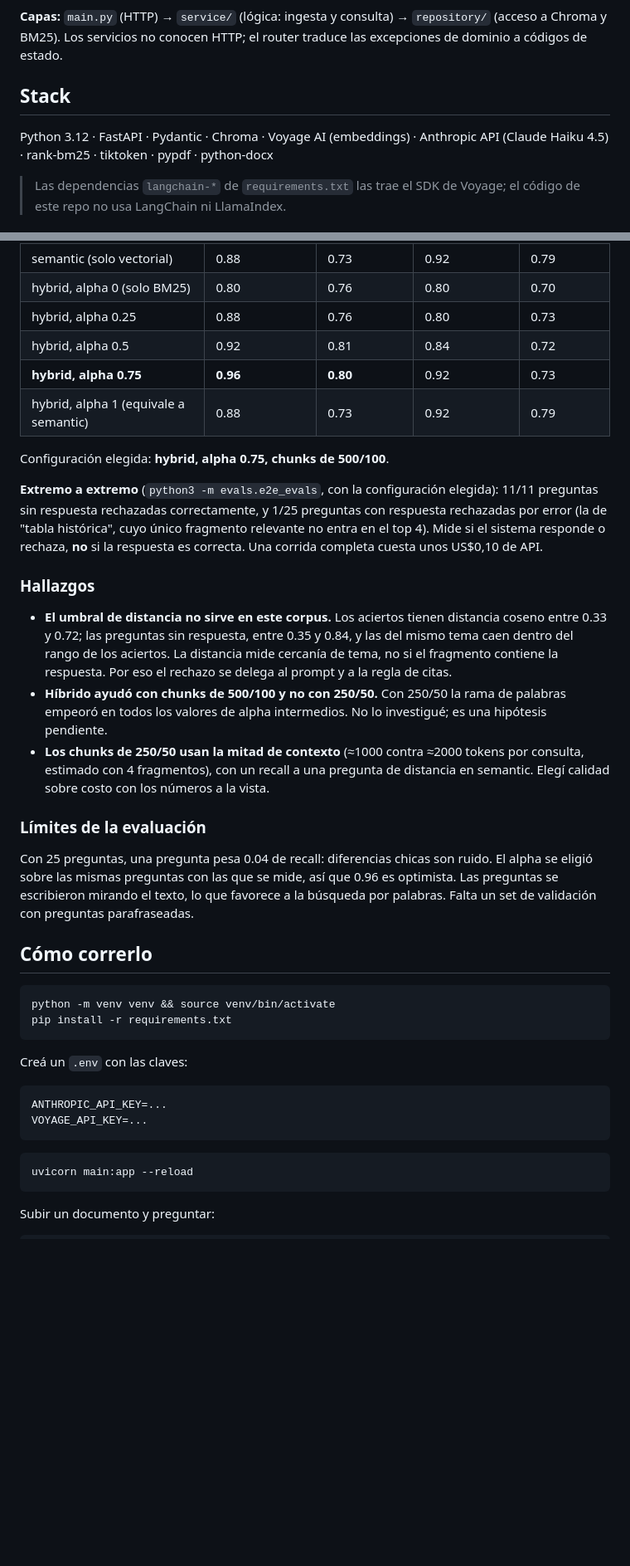
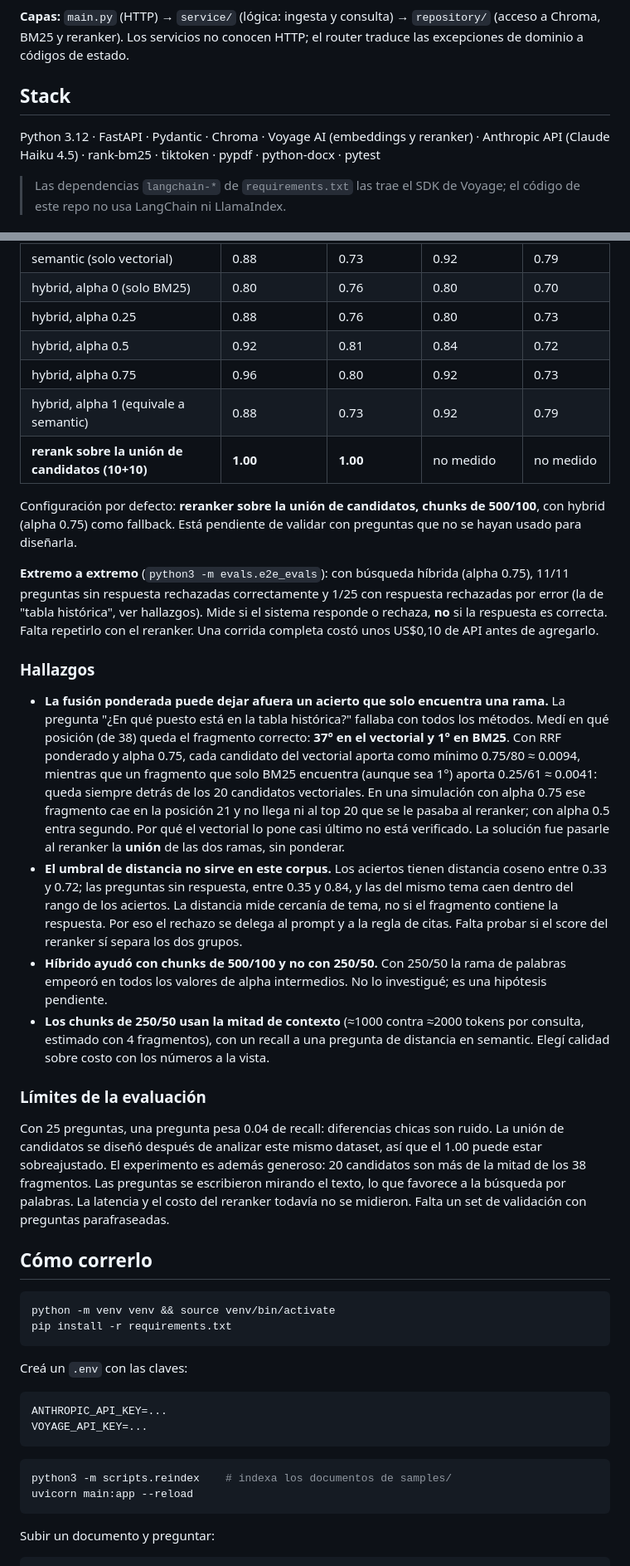
Before and after one commit to JPLopezOrozco/first-rag-app, a Markdown page: readme.md, 2 parts joined by grey strips. Shown at 83% size. Rendered like a GitHub page; blank space fills up the shorter version.

Commit message:
docs: update README with reranker, RRF finding and new results

````diff
--- a/readme.md
+++ b/readme.md
@@ -35,11 +37,11 @@ flowchart LR
   F -.-> H
 ```
 
-**Capas:** `main.py` (HTTP) → `service/` (lógica: ingesta y consulta) → `repository/` (acceso a Chroma y BM25). Los servicios no conocen HTTP; el router traduce las excepciones de dominio a códigos de estado.
+**Capas:** `main.py` (HTTP) → `service/` (lógica: ingesta y consulta) → `repository/` (acceso a Chroma, BM25 y reranker). Los servicios no conocen HTTP; el router traduce las excepciones de dominio a códigos de estado.
 
 ## Stack
 
-Python 3.12 · FastAPI · Pydantic · Chroma · Voyage AI (embeddings) · Anthropic API (Claude Haiku 4.5) · rank-bm25 · tiktoken · pypdf · python-docx
+Python 3.12 · FastAPI · Pydantic · Chroma · Voyage AI (embeddings y reranker) · Anthropic API (Claude Haiku 4.5) · rank-bm25 · tiktoken · pypdf · python-docx · pytest
 
 > Las dependencias `langchain-*` de `requirements.txt` las trae el SDK de Voyage; el código de este repo no usa LangChain ni LlamaIndex.
 
@@ -69,22 +73,24 @@ Python 3.12 · FastAPI · Pydantic · Chroma · Voyage AI (embeddings) · Anthro
 | hybrid, alpha 0 (solo BM25) | 0.80 | 0.76 | 0.80 | 0.70 |
 | hybrid, alpha 0.25 | 0.88 | 0.76 | 0.80 | 0.73 |
 | hybrid, alpha 0.5 | 0.92 | 0.81 | 0.84 | 0.72 |
-| **hybrid, alpha 0.75** | **0.96** | **0.80** | 0.92 | 0.73 |
+| hybrid, alpha 0.75 | 0.96 | 0.80 | 0.92 | 0.73 |
 | hybrid, alpha 1 (equivale a semantic) | 0.88 | 0.73 | 0.92 | 0.79 |
+| **rerank sobre la unión de candidatos (10+10)** | **1.00** | **1.00** | no medido | no medido |
 
-Configuración elegida: **hybrid, alpha 0.75, chunks de 500/100**.
+Configuración por defecto: **reranker sobre la unión de candidatos, chunks de 500/100**, con hybrid (alpha 0.75) como fallback. Está pendiente de validar con preguntas que no se hayan usado para diseñarla.
 
-**Extremo a extremo** (`python3 -m evals.e2e_evals`, con la configuración elegida): 11/11 preguntas sin respuesta rechazadas correctamente, y 1/25 preguntas con respuesta rechazadas por error (la de "tabla histórica", cuyo único fragmento relevante no entra en el top 4). Mide si el sistema responde o rechaza, **no** si la respuesta es correcta. Una corrida completa cuesta unos US$0,10 de API.
+**Extremo a extremo** (`python3 -m evals.e2e_evals`): con búsqueda híbrida (alpha 0.75), 11/11 preguntas sin respuesta rechazadas correctamente y 1/25 con respuesta rechazadas por error (la de "tabla histórica", ver hallazgos). Mide si el sistema responde o rechaza, **no** si la respuesta es correcta. Falta repetirlo con el reranker. Una corrida completa costó unos US$0,10 de API antes de agregarlo.
 
 ### Hallazgos
 
-- **El umbral de distancia no sirve en este corpus.** Los aciertos tienen distancia coseno entre 0.33 y 0.72; las preguntas sin respuesta, entre 0.35 y 0.84, y las del mismo tema caen dentro del rango de los aciertos. La distancia mide cercanía de tema, no si el fragmento contiene la respuesta. Por eso el rechazo se delega al prompt y a la regla de citas.
+- **La fusión ponderada puede dejar afuera un acierto que solo encuentra una rama.** La pregunta "¿En qué puesto está en la tabla histórica?" fallaba con todos los métodos. Medí en qué posición (de 38) queda el fragmento correcto: **37° en el vectorial y 1° en BM25**. Con RRF ponderado y alpha 0.75, cada candidato del vectorial aporta como mínimo 0.75/80 ≈ 0.0094, mientras que un fragmento que solo BM25 encuentra (aunque sea 1°) aporta 0.25/61 ≈ 0.0041: queda siempre detrás de los 20 candidatos vectoriales. En una simulación con alpha 0.75 ese fragmento cae en la posición 21 y no llega ni al top 20 que se le pasaba al reranker; con alpha 0.5 entra segundo. Por qué el vectorial lo pone casi último no está verificado. La solución fue pasarle al reranker la **unión** de las dos ramas, sin ponderar.
+- **El umbral de distancia no sirve en este corpus.** Los aciertos tienen distancia coseno entre 0.33 y 0.72; las preguntas sin respuesta, entre 0.35 y 0.84, y las del mismo tema caen dentro del rango de los aciertos. La distancia mide cercanía de tema, no si el fragmento contiene la respuesta. Por eso el rechazo se delega al prompt y a la regla de citas. Falta probar si el score del reranker sí separa los dos grupos.
 - **Híbrido ayudó con chunks de 500/100 y no con 250/50.** Con 250/50 la rama de palabras empeoró en todos los valores de alpha intermedios. No lo investigué; es una hipótesis pendiente.
 - **Los chunks de 250/50 usan la mitad de contexto** (≈1000 contra ≈2000 tokens por consulta, estimado con 4 fragmentos), con un recall a una pregunta de distancia en semantic. Elegí calidad sobre costo con los números a la vista.
 
 ### Límites de la evaluación
 
-Con 25 preguntas, una pregunta pesa 0.04 de recall: diferencias chicas son ruido. El alpha se eligió sobre las mismas preguntas con las que se mide, así que 0.96 es optimista. Las preguntas se escribieron mirando el texto, lo que favorece a la búsqueda por palabras. Falta un set de validación con preguntas parafraseadas.
+Con 25 preguntas, una pregunta pesa 0.04 de recall: diferencias chicas son ruido. La unión de candidatos se diseñó después de analizar este mismo dataset, así que el 1.00 puede estar sobreajustado. El experimento es además generoso: 20 candidatos son más de la mitad de los 38 fragmentos. Las preguntas se escribieron mirando el texto, lo que favorece a la búsqueda por palabras. La latencia y el costo del reranker todavía no se midieron. Falta un set de validación con preguntas parafraseadas.
 
 ## Cómo correrlo
 
@@ -101,6 +107,7 @@ VOYAGE_API_KEY=...
 ```
 
 ```bash
+python3 -m scripts.reindex    # indexa los documentos de samples/
 uvicorn main:app --reload
 ```
 
````
Also changed, not shown: other parts of readme.md (+17 -10 lines).
